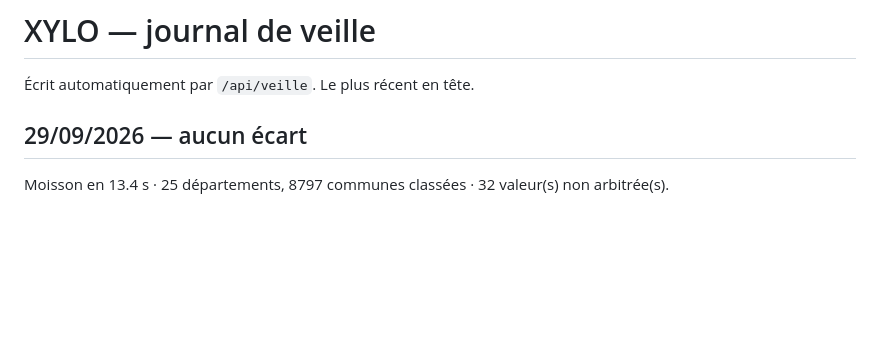
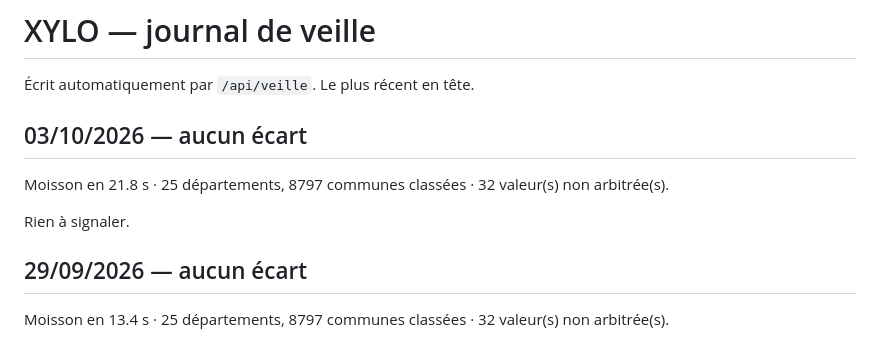
Before and after one commit to FIDAL-NOTAIRES/xylo, a Markdown page: VEILLE.md, the part around the change. Rendered like a GitHub page; blank space fills up the shorter version.

Commit message:
Journal de veille 2026-10-03

```diff
--- a/VEILLE.md
+++ b/VEILLE.md
@@ -1,6 +1,12 @@
 # XYLO — journal de veille
 
 Écrit automatiquement par `/api/veille`. Le plus récent en tête.
+
+## 03/10/2026 — aucun écart
+
+Moisson en 21.8 s · 25 départements, 8797 communes classées · 32 valeur(s) non arbitrée(s).
+
+Rien à signaler.
 
 ## 29/09/2026 — aucun écart
 
```
